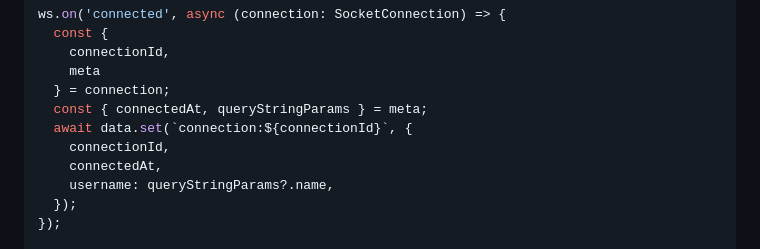
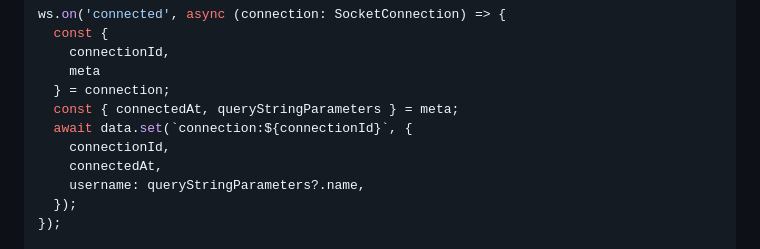
Before and after one commit to getampt/docs, a Markdown page: websockets.md, the part around the change. GitHub-like rendering.

Commit message:
correct types declared in ws doc examples (#92)

```diff
--- a/websockets.md
+++ b/websockets.md
@@ -60,11 +60,11 @@ ws.on('connected', async (connection: SocketConnection) => {
     connectionId,
     meta
   } = connection;
-  const { connectedAt, queryStringParams } = meta;
+  const { connectedAt, queryStringParameters } = meta;
   await data.set(`connection:${connectionId}`, {
     connectionId,
     connectedAt,
-    username: queryStringParams?.name,
+    username: queryStringParameters?.name,
   });
 });
 
```
